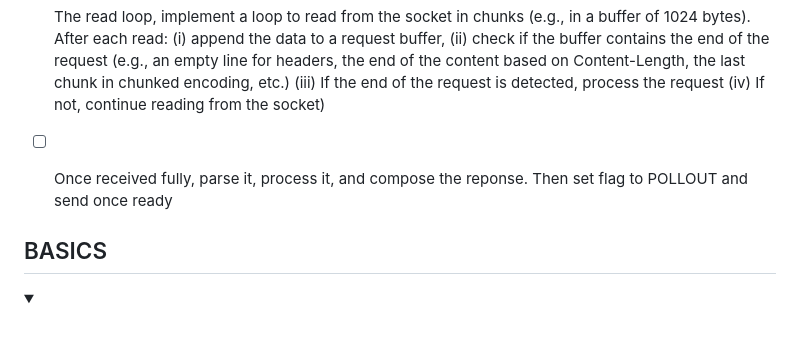
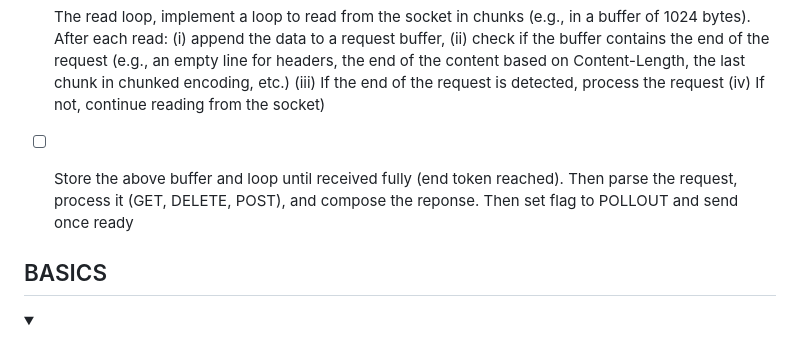
Before and after one commit to valentinValep/Webserv, a Markdown page: README.md, the part around the change. Drawn GitHub-style; folded sections open.

```diff
--- a/README.md
+++ b/README.md
@@ -7,7 +7,7 @@
 
 - [ ] The read loop, implement a loop to read from the socket in chunks (e.g., in a buffer of 1024 bytes). After each read: (i) append the data to a request buffer, (ii) check if the buffer contains the end of the request (e.g., an empty line for headers, the end of the content based on Content-Length, the last chunk in chunked encoding, etc.) (iii) If the end of the request is detected, process the request (iv) If not, continue reading from the socket)
 
-- [ ] Once received fully, parse it, process it, and compose the reponse. Then set flag to POLLOUT and send once ready
+- [ ] Store the above buffer and loop until received fully (end token reached). Then parse the request, process it (GET, DELETE, POST), and compose the reponse. Then set flag to POLLOUT and send once ready
 
 
 <h2> BASICS </h2>
```
